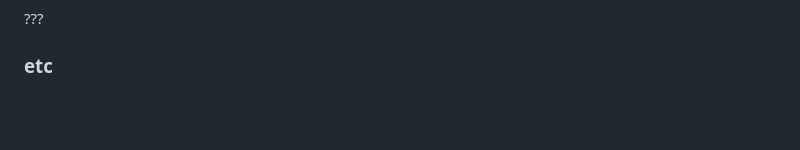
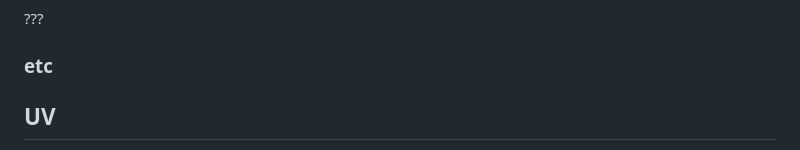
Before and after one commit to maxistrauss/aluminium-price-forecasting, a Markdown page: README.md, the part around one of its changes. GitHub-like rendering; blank space fills up the shorter version.

```diff
--- a/README.md
+++ b/README.md
@@ -23,4 +23,5 @@ last months average price will be tomorrows price
 ### etc
 
 
+## UV
 
```
Also changed, not shown: other parts of README.md (+1 -0 lines).
